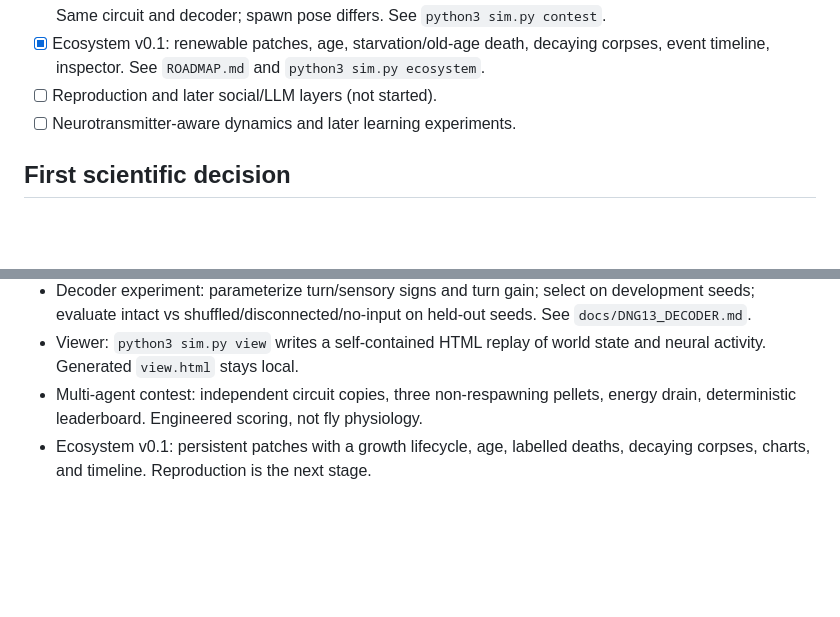
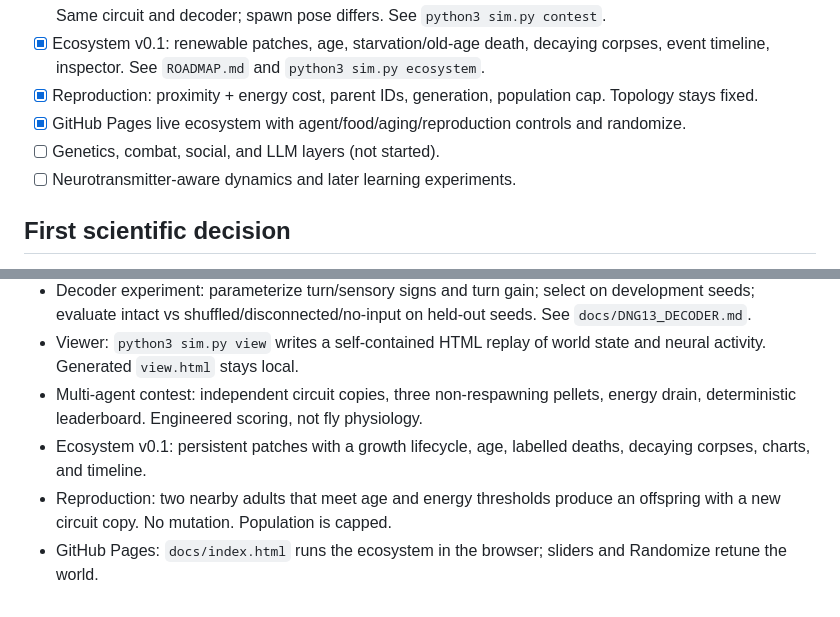
Before and after one commit to ikaankeskin/malecns-simulation, a Markdown page: PLAN.md, 2 parts joined by grey strips. Rendered like a GitHub page; blank space fills up the shorter version.

```diff
--- a/PLAN.md
+++ b/PLAN.md
@@ -37,7 +37,9 @@ Build an inspectable artificial-life simulation whose agents are controlled by c
 - [x] Visible simulation: self-contained HTML playback with pause, step, reset, per-neuron activity, and synthetic vs MaleCNS-derived labels.
 - [x] Multi-agent CPU contest: 10 independent flies, scarce shared food, larger map, energy/survival ranking. Same circuit and decoder; spawn pose differs. See `python3 sim.py contest`.
 - [x] Ecosystem v0.1: renewable patches, age, starvation/old-age death, decaying corpses, event timeline, inspector. See `ROADMAP.md` and `python3 sim.py ecosystem`.
-- [ ] Reproduction and later social/LLM layers (not started).
+- [x] Reproduction: proximity + energy cost, parent IDs, generation, population cap. Topology stays fixed.
+- [x] GitHub Pages live ecosystem with agent/food/aging/reproduction controls and randomize.
+- [ ] Genetics, combat, social, and LLM layers (not started).
 - [ ] Neurotransmitter-aware dynamics and later learning experiments.
 
 ## First scientific decision
@@ -51,4 +53,6 @@ Choose an annotated visual-to-descending-neuron pathway using official MaleCNS a
 - Decoder experiment: parameterize turn/sensory signs and turn gain; select on development seeds; evaluate intact vs shuffled/disconnected/no-input on held-out seeds. See `docs/DNG13_DECODER.md`.
 - Viewer: `python3 sim.py view` writes a self-contained HTML replay of world state and neural activity. Generated `view.html` stays local.
 - Multi-agent contest: independent circuit copies, three non-respawning pellets, energy drain, deterministic leaderboard. Engineered scoring, not fly physiology.
-- Ecosystem v0.1: persistent patches with a growth lifecycle, age, labelled deaths, decaying corpses, charts, and timeline. Reproduction is the next stage.
+- Ecosystem v0.1: persistent patches with a growth lifecycle, age, labelled deaths, decaying corpses, charts, and timeline.
+- Reproduction: two nearby adults that meet age and energy thresholds produce an offspring with a new circuit copy. No mutation. Population is capped.
+- GitHub Pages: `docs/index.html` runs the ecosystem in the browser; sliders and Randomize retune the world.
```
Also changed, not shown: README.md (+18 -2 lines), ROADMAP.md (+9 -7 lines), docs/preview.gif (added), 12 other files.
